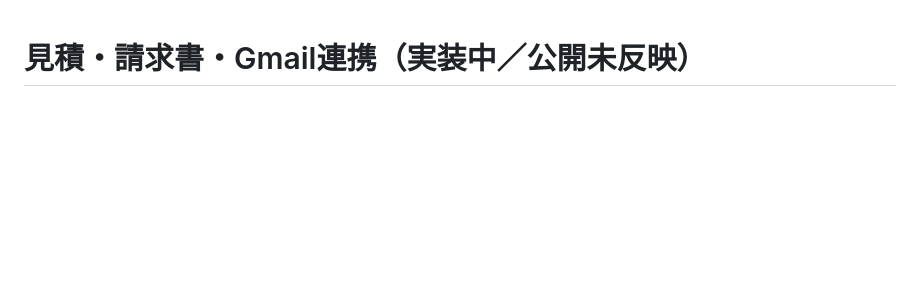
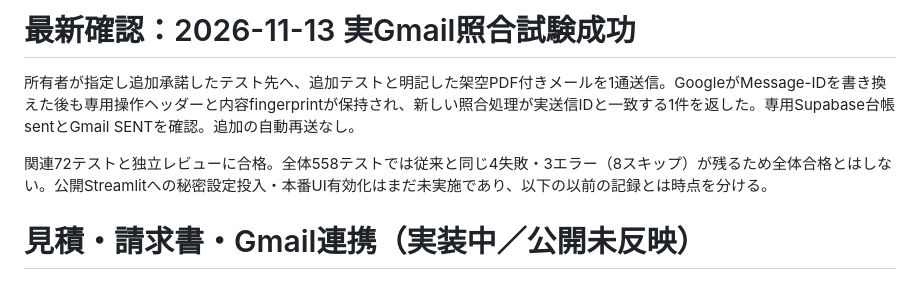
Before and after one commit to cycakensetsu/cyca-smart-link, a Markdown page: INVOICE_GMAIL_SETUP.md, the part around the change. GitHub-like rendering; blank space fills up the shorter version.

Commit message:
Record successful real Gmail reconciliation verification

```diff
--- a/INVOICE_GMAIL_SETUP.md
+++ b/INVOICE_GMAIL_SETUP.md
@@ -1,3 +1,9 @@
+# 最新確認：2026-11-13 実Gmail照合試験成功
+
+所有者が指定し追加承諾したテスト先へ、追加テストと明記した架空PDF付きメールを1通送信。GoogleがMessage-IDを書き換えた後も専用操作ヘッダーと内容fingerprintが保持され、新しい照合処理が実送信IDと一致する1件を返した。専用Supabase台帳sentとGmail SENTを確認。追加の自動再送なし。
+
+関連72テストと独立レビューに合格。全体558テストでは従来と同じ4失敗・3エラー（8スキップ）が残るため全体合格とはしない。公開Streamlitへの秘密設定投入・本番UI有効化はまだ未実施であり、以下の以前の記録とは時点を分ける。
+
 # 見積・請求書・Gmail連携（実装中／公開未反映）
 
 ## 現在の検証状態（2026年11月13日）
```
